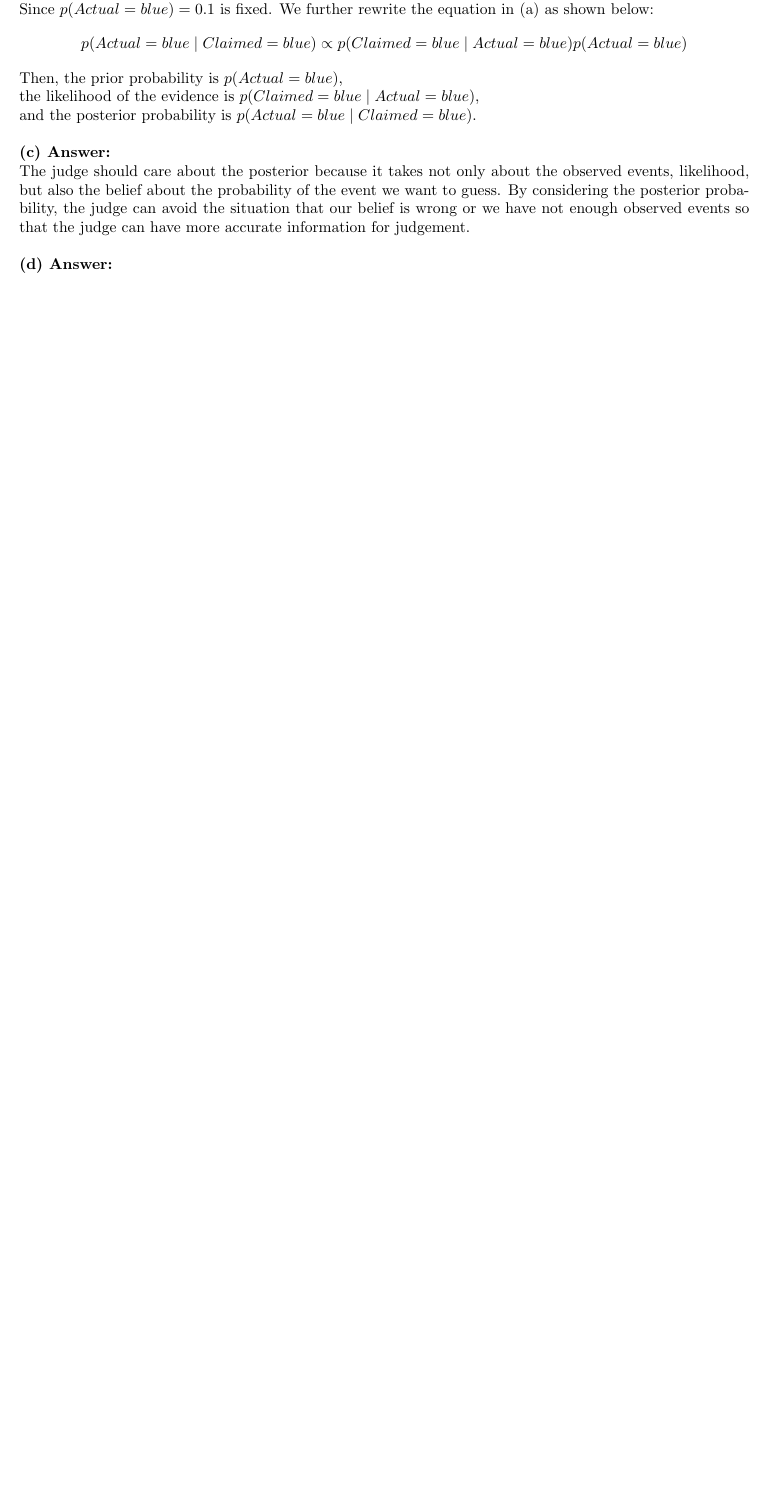
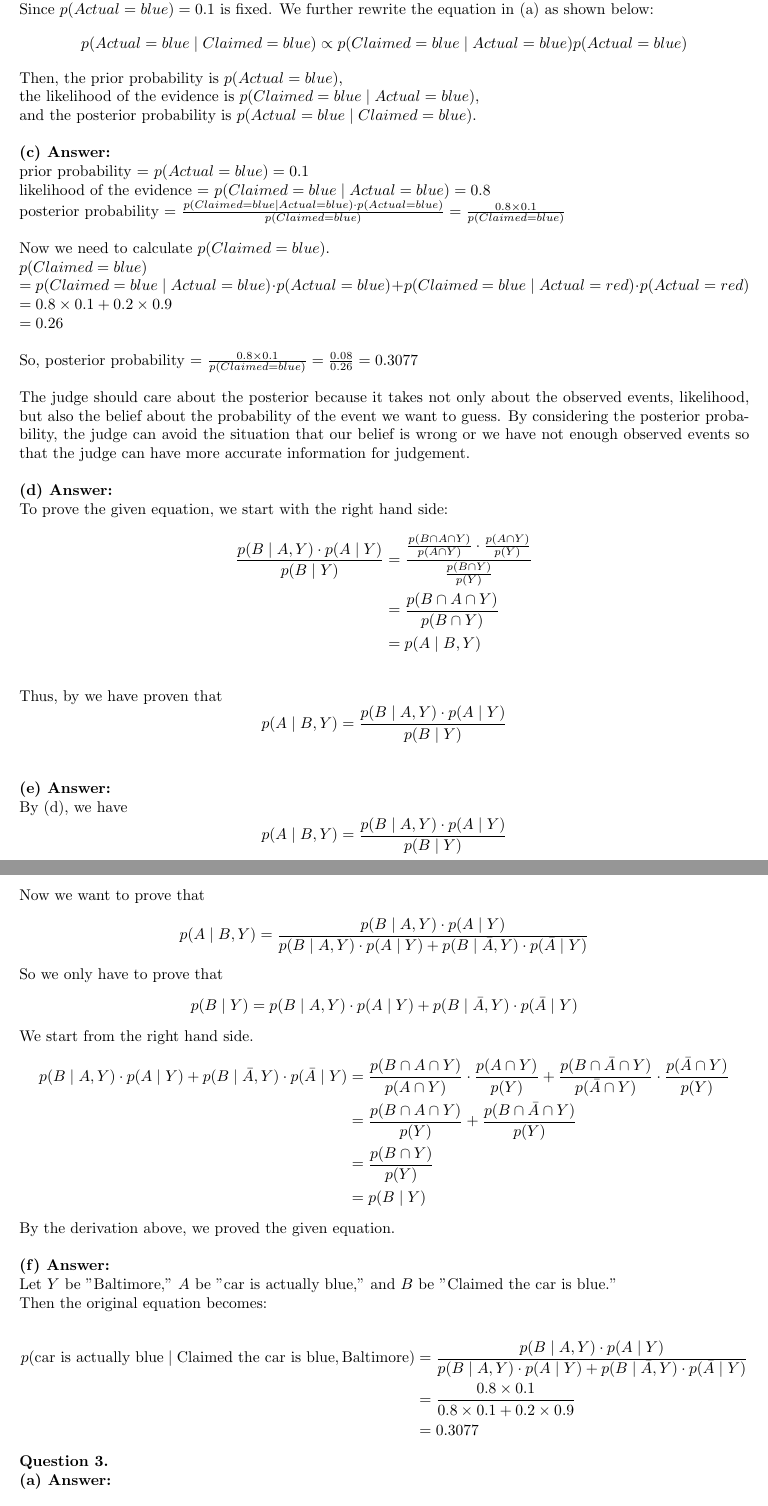
Before and after one commit to jasonlingo/Natural_Language_Processing, a LaTeX problem sheet (HW2/writeup/README.tex): part of page 4 of 4 before the commit and two parts of pages 4 and 5 of 6 after it, the two joined at a grey line, cut so that both start at the same text, the shorter picture padded with empty space. Compiled offline with pdfLaTeX.

Commit message:
finished 1~3

```diff
--- a/HW2/writeup/README.tex
+++ b/HW2/writeup/README.tex
@@ -167,7 +167,64 @@ the likelihood of the evidence is $p(Claimed = blue \mid Actual = blue)$,\\ and
 
 \noindent
 \textbf{(c) Answer:}\\
+prior probability = $p(Actual = blue) = 0.1$\\
+likelihood of the evidence = $p(Claimed = blue \mid Actual = blue) = 0.8$\\
+posterior probability = $\frac{p(Claimed = blue \mid Actual = blue) \cdot p(Actual = blue)}{p(Claimed = blue)} = \frac{0.8 \times 0.1}{p(Claimed = blue)}$\\
+
+\noindent
+Now we need to calculate $p(Claimed = blue)$.\\
+$p(Claimed = blue)$\\
+$= p(Claimed = blue \mid Actual = blue) \cdot p(Actual = blue) + p(Claimed = blue \mid Actual = red) \cdot p(Actual = red)$\\
+$= 0.8 \times 0.1 + 0.2 \times 0.9$\\
+$= 0.26$\\
+
+\noindent
+So, posterior probability = $\frac{0.8 \times 0.1}{p(Claimed = blue)} = \frac{0.08}{0.26} = 0.3077$\\
+
+\noindent
 The judge should care about the posterior because it takes not only about the observed events, likelihood, but also the belief about the probability of the event we want to guess. By considering the posterior probability, the judge can avoid the situation that our belief is wrong or we have not enough observed events so that the judge can have more accurate information for judgement.\\
 
 \noindent
 \textbf{(d) Answer:}\\
+To prove the given equation, we start with the right hand side:
+\begin{align*}
+  \frac{p(B \mid A, Y) \cdot p(A \mid Y)}{p(B \mid Y)}
+  &= \frac{\frac{p(B \cap A \cap Y)}{p(A \cap Y)} \cdot \frac{p(A \cap Y)}{p(Y)}}{\frac{p(B \cap Y)}{p(Y)}}
+  \\&= \frac{p(B \cap A \cap Y)}{p(B \cap Y)}
+  \\&= p(A \mid B, Y)
+\end{align*}\\
+Thus, by we have proven that
+$$p(A \mid B, Y) = \frac{p(B \mid A, Y) \cdot p(A \mid Y)}{p(B \mid Y)}$$\\
+
+\noindent
+\textbf{(e) Answer:}\\
+By (d), we have $$p(A \mid B, Y) = \frac{p(B \mid A, Y) \cdot p(A \mid Y)}{p(B \mid Y)}$$
+Now we want to prove that
+$$p(A \mid B, Y) = \frac{p(B \mid A, Y) \cdot p(A \mid Y)}{p(B \mid A, Y) \cdot p(A \mid Y) + p(B \mid \bar{A}, Y) \cdot p(\bar{A} \mid Y)}$$
+So we only have to prove that
+$$p(B \mid Y) = p(B \mid A, Y) \cdot p(A \mid Y) + p(B \mid \bar{A}, Y) \cdot p(\bar{A} \mid Y)$$
+We start from the right hand side.
+\begin{align*}
+    p(B \mid A, Y) \cdot p(A \mid Y) + p(B \mid \bar{A}, Y) \cdot p(\bar{A} \mid Y)
+    &= \frac{p(B \cap A \cap Y)}{p(A \cap Y)} \cdot \frac{p(A \cap Y)}{p(Y)} + \frac{p(B \cap \bar{A} \cap Y)}{p(\bar{A} \cap Y)} \cdot \frac{p(\bar{A} \cap Y)}{p(Y)}
+    \\&= \frac{p(B \cap A \cap Y)}{p(Y)} + \frac{p(B \cap \bar{A} \cap Y)}{p(Y)}
+    \\&= \frac{p(B \cap Y)}{p(Y)}
+    \\&= p(B \mid Y)
+\end{align*}
+By the derivation above, we proved the given equation.\\
+
+\noindent
+\textbf{(f) Answer:}\\
+Let $Y$ be "Baltimore," $A$ be "car is actually blue," and $B$ be "Claimed the car is blue."\\
+Then the original equation becomes:\\
+\begin{align*}
+    p(\text{car is actually blue} \mid \text{Claimed the car is blue}, \text{Baltimore})
+    &= \frac{p(B \mid A, Y) \cdot p(A \mid Y)}{p(B \mid A, Y) \cdot p(A \mid Y) + p(B \mid \bar{A}, Y) \cdot p(\bar{A} \mid Y)}
+    \\&= \frac{0.8 \times 0.1}{0.8 \times 0.1 + 0.2 \times 0.9}
+    \\&= 0.3077
+\end{align*}
+
+\noindent
+\textbf{Question 3.}\\
+\textbf{(a) Answer:}\\
+$$\sum_{c \in cry}p(c \mid s) = 1\text{, where } s \in situation$$
```
Also changed, not shown: HW2/writeup/README.pdf, HW2/writeup/README.tex (35 more changed lines), 4 other files.
